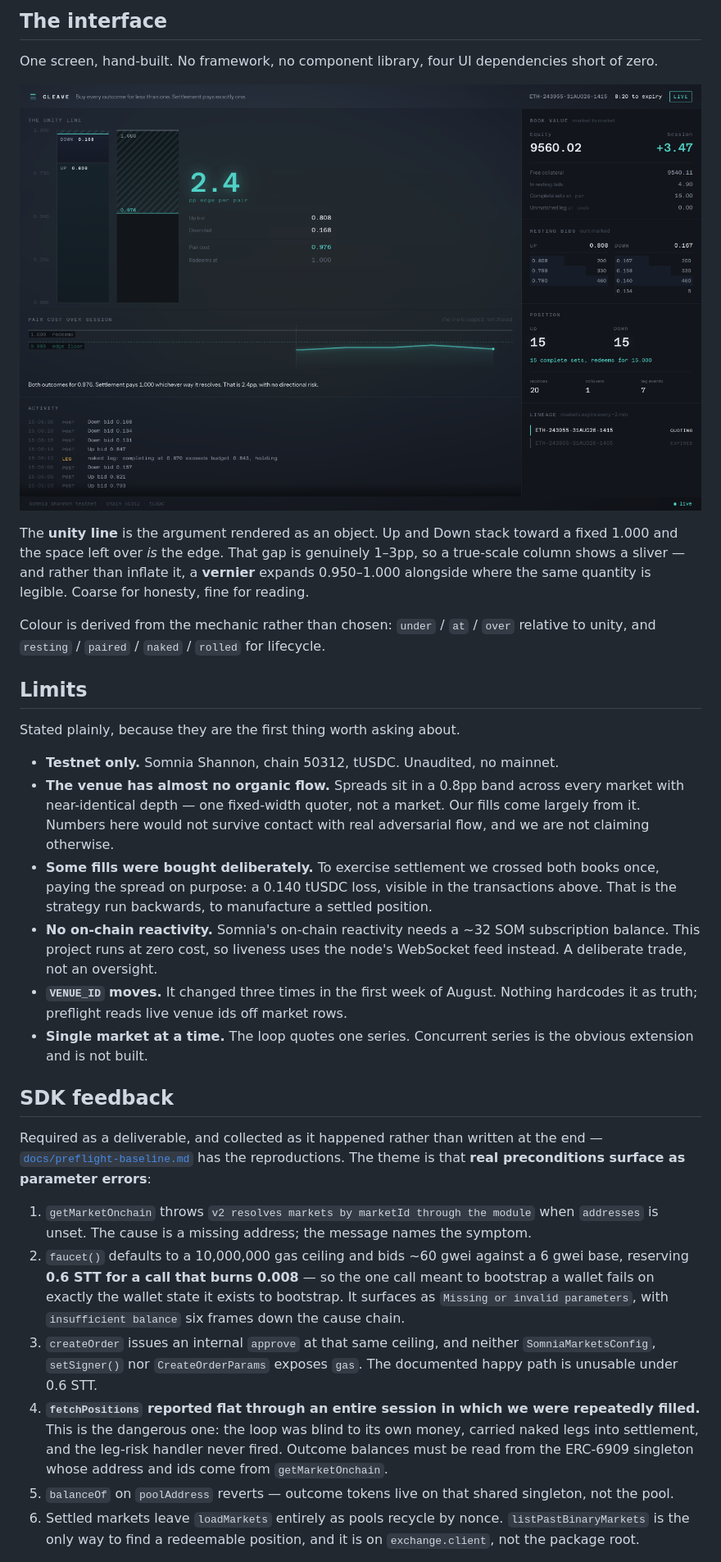
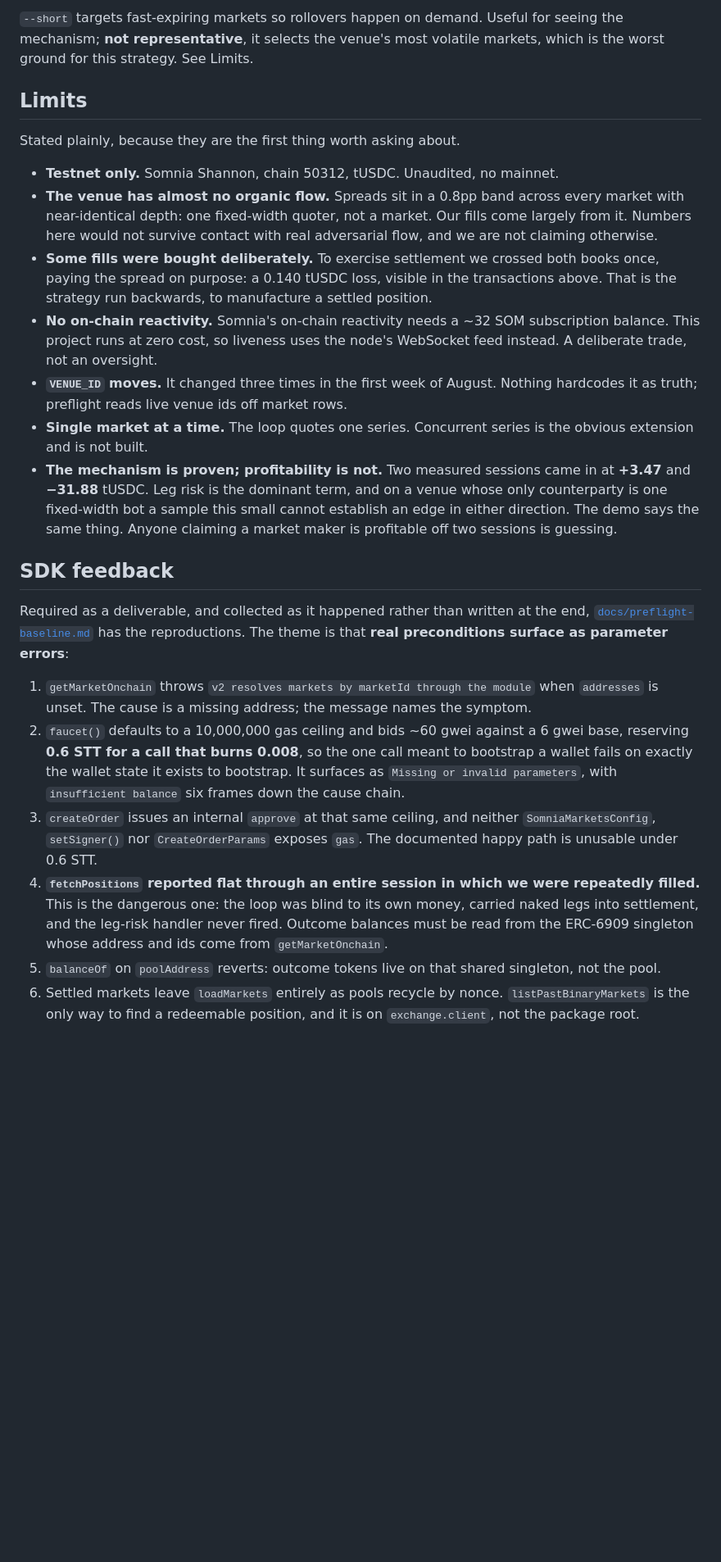
Before and after one commit to emmanuelist/cleave, a Markdown page: README.md, the part around one of its changes. Shown at 82% size. Rendered like a GitHub page; blank space fills up the shorter version.

```diff
--- a/README.md
+++ b/README.md
@@ -119,18 +149,6 @@ rolls 20s early because the book locks before the stated expiry.
-## The interface
-
-One screen, hand-built. No framework, no component library, four UI dependencies
-short of zero.
-
-![Cleave, live](docs/shots/live-1440.png)
-
-The **unity line** is the argument rendered as an object. Up and Down stack
-toward a fixed 1.000 and the space left over *is* the edge. That gap is
-genuinely 1–3pp, so a true-scale column shows a sliver — and rather than inflate
-it, a **vernier** expands 0.950–1.000 alongside where the same quantity is
-legible. Coarse for honesty, fine for reading.
-
-Colour is derived from the mechanic rather than chosen: `under` / `at` / `over`
-relative to unity, and `resting` / `paired` / `naked` / `rolled` for lifecycle.
+`--short` targets fast-expiring markets so rollovers happen on demand. Useful for
+seeing the mechanism; **not representative**, it selects the venue's most
+volatile markets, which is the worst ground for this strategy. See Limits.
 
 ## Limits
 
@@ -138,7 +156,7 @@ Stated plainly, because they are the first thing worth asking about.
 
 - **Testnet only.** Somnia Shannon, chain 50312, tUSDC. Unaudited, no mainnet.
 - **The venue has almost no organic flow.** Spreads sit in a 0.8pp band across
-  every market with near-identical depth — one fixed-width quoter, not a market.
+  every market with near-identical depth: one fixed-width quoter, not a market.
   Our fills come largely from it. Numbers here would not survive contact with
   real adversarial flow, and we are not claiming otherwise.
 - **Some fills were bought deliberately.** To exercise settlement we crossed both
@@ -152,11 +170,16 @@ Stated plainly, because they are the first thing worth asking about.
   Nothing hardcodes it as truth; preflight reads live venue ids off market rows.
 - **Single market at a time.** The loop quotes one series. Concurrent series is
   the obvious extension and is not built.
+- **The mechanism is proven; profitability is not.** Two measured sessions came
+  in at **+3.47** and **−31.88** tUSDC. Leg risk is the dominant term, and on a
+  venue whose only counterparty is one fixed-width bot a sample this small cannot
+  establish an edge in either direction. The demo says the same thing. Anyone
+  claiming a market maker is profitable off two sessions is guessing.
 
 ## SDK feedback
 
 Required as a deliverable, and collected as it happened rather than written at
-the end — [`docs/preflight-baseline.md`](docs/preflight-baseline.md) has the
+the end, [`docs/preflight-baseline.md`](docs/preflight-baseline.md) has the
 reproductions. The theme is that **real preconditions surface as parameter
 errors**:
 
@@ -164,8 +187,7 @@ errors**:
    when `addresses` is unset. The cause is a missing address; the message names
    the symptom.
 2. `faucet()` defaults to a 10,000,000 gas ceiling and bids ~60 gwei against a
-   6 gwei base, reserving **0.6 STT for a call that burns 0.008** — so the one
-   call meant to bootstrap a wallet fails on exactly the wallet state it exists
+   6 gwei base, reserving **0.6 STT for a call that burns 0.008**, so the one call meant to bootstrap a wallet fails on exactly the wallet state it exists
    to bootstrap. It surfaces as `Missing or invalid parameters`, with
    `insufficient balance` six frames down the cause chain.
 3. `createOrder` issues an internal `approve` at that same ceiling, and neither
@@ -176,8 +198,7 @@ errors**:
    money, carried naked legs into settlement, and the leg-risk handler never
    fired. Outcome balances must be read from the ERC-6909 singleton whose address
    and ids come from `getMarketOnchain`.
-5. `balanceOf` on `poolAddress` reverts — outcome tokens live on that shared
-   singleton, not the pool.
+5. `balanceOf` on `poolAddress` reverts: outcome tokens live on that shared singleton, not the pool.
 6. Settled markets leave `loadMarkets` entirely as pools recycle by nonce.
    `listPastBinaryMarkets` is the only way to find a redeemable position, and it
    is on `exchange.client`, not the package root.
```
Also changed, not shown: other parts of README.md (+83 -53 lines).
